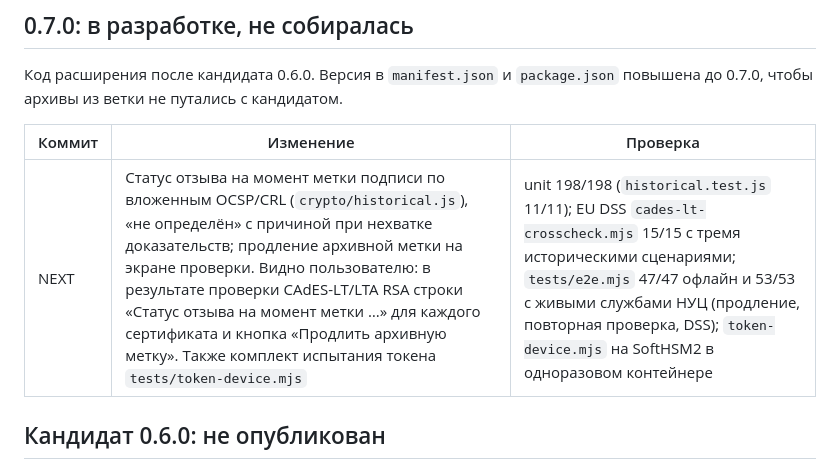
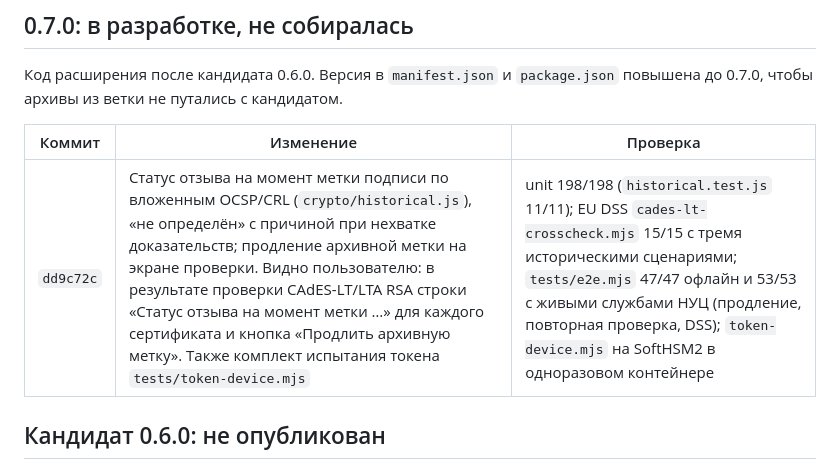
Before and after one commit to WHYbivatel/ecp_sign, a Markdown page: docs/release-log.md, the part around the change. GitHub-like rendering.

Commit message:
Release log: 0.7.0 row for dd9c72c
Co-authored-by: Cursor <cursoragent@cursor.com>

```diff
--- a/docs/release-log.md
+++ b/docs/release-log.md
@@ -11,7 +11,7 @@
 
 | Коммит | Изменение | Проверка |
 |---|---|---|
-| NEXT | Статус отзыва на момент метки подписи по вложенным OCSP/CRL (`crypto/historical.js`), «не определён» с причиной при нехватке доказательств; продление архивной метки на экране проверки. Видно пользователю: в результате проверки CAdES-LT/LTA RSA строки «Статус отзыва на момент метки …» для каждого сертификата и кнопка «Продлить архивную метку». Также комплект испытания токена `tests/token-device.mjs` | unit 198/198 (`historical.test.js` 11/11); EU DSS `cades-lt-crosscheck.mjs` 15/15 с тремя историческими сценариями; `tests/e2e.mjs` 47/47 офлайн и 53/53 с живыми службами НУЦ (продление, повторная проверка, DSS); `token-device.mjs` на SoftHSM2 в одноразовом контейнере |
+| `dd9c72c` | Статус отзыва на момент метки подписи по вложенным OCSP/CRL (`crypto/historical.js`), «не определён» с причиной при нехватке доказательств; продление архивной метки на экране проверки. Видно пользователю: в результате проверки CAdES-LT/LTA RSA строки «Статус отзыва на момент метки …» для каждого сертификата и кнопка «Продлить архивную метку». Также комплект испытания токена `tests/token-device.mjs` | unit 198/198 (`historical.test.js` 11/11); EU DSS `cades-lt-crosscheck.mjs` 15/15 с тремя историческими сценариями; `tests/e2e.mjs` 47/47 офлайн и 53/53 с живыми службами НУЦ (продление, повторная проверка, DSS); `token-device.mjs` на SoftHSM2 в одноразовом контейнере |
 
 ## Кандидат 0.6.0: не опубликован
 
```
